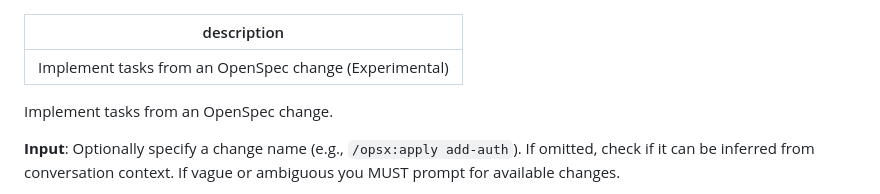
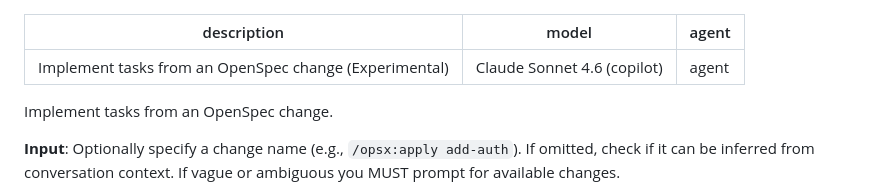
Before and after one commit to dajorz/myo-reps, a Markdown page: .github/prompts/opsx-apply.prompt.md, the part around the change. Drawn GitHub-style.

Commit message:
feat(prompt): add model information for OpenSpec change implementation

```diff
--- a/.github/prompts/opsx-apply.prompt.md
+++ b/.github/prompts/opsx-apply.prompt.md
@@ -1,5 +1,7 @@
 ---
 description: Implement tasks from an OpenSpec change (Experimental)
+model: Claude Sonnet 4.6 (copilot)
+agent: agent
 ---
 
 Implement tasks from an OpenSpec change.
```
